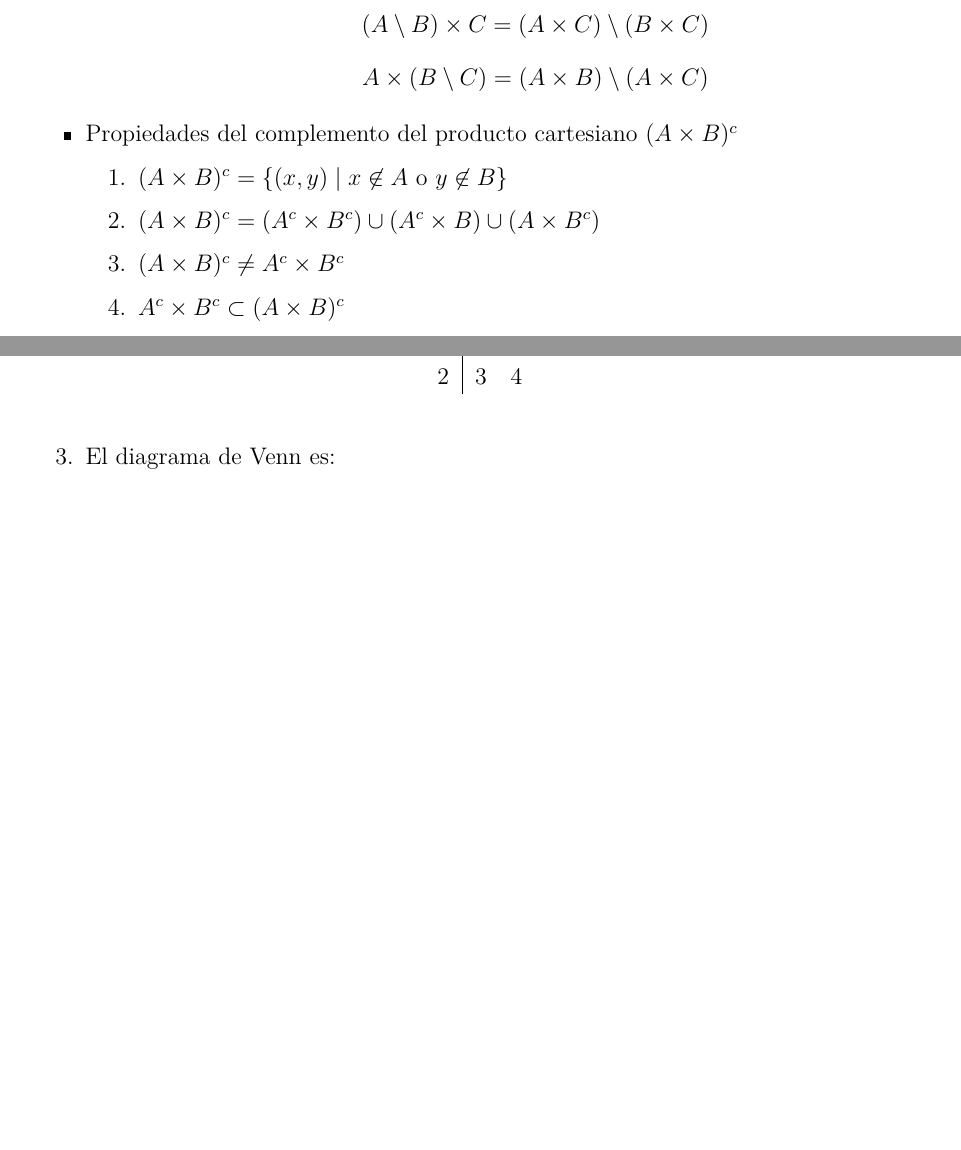
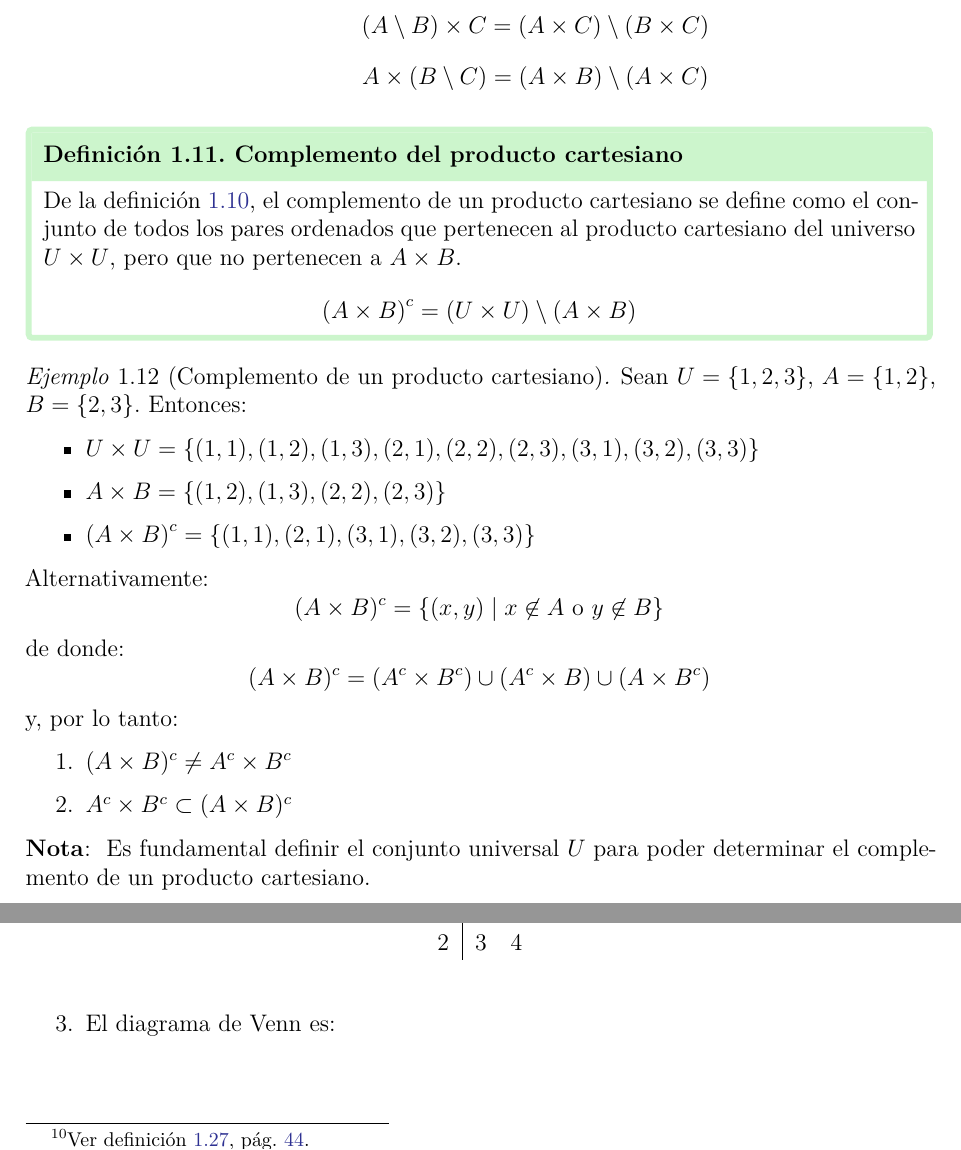
Before and after one commit to fredyGabriel/algebra-moderna, a LaTeX thesis (MisApuntesAM.tex, which reads chapters/setsNfunctions.tex): two parts of pages 15 and 27 of 153, joined at a grey line, cut so that both start at the same text, the shorter picture padded with empty space. The pictures show the PDF file out/MisApuntesAM.pdf that the author committed with the source.

Commit message:
Complemento producto cartesiano

```diff
--- a/chapters/setsNfunctions.tex
+++ b/chapters/setsNfunctions.tex
@@ -507,4 +507,14 @@ El \gls{venn} es una representación visual de los conjuntos utilizando diagrama
 	\[ A \times (B \setminus C) = (A \times B) \setminus (A \times C) \]
 	\end{enumerate}
 
-	\item Propiedades del complemento del producto cartesiano \( (A \times B)^c \)
+	\end{itemize}
+	\begin{fmd-definition}[Complemento del producto cartesiano]
+
+	De la definición \ref{def:producto_cartesiano}, el complemento de un producto cartesiano se define como el conjunto de todos los pares ordenados que pertenecen al producto cartesiano del universo $U \times U$, pero que no pertenecen a $A \times B$.
+	\[ \left(A \times B\right)^c = \left(U \times U\right) \setminus \left( A \times B \right) \]
+	\end{fmd-definition}
+	\begin{example}[Complemento de un producto cartesiano]
+
+		Sean \( U = \{ 1, 2, 3 \} \), \( A = \{ 1, 2 \} \), \( B = \{2, 3\} \). Entonces:
+		\begin{itemize}
+			\item $U \times U = \{ (1, 1), (1,2), (1,3), (2, 1), (2,2), (2, 3), (3,1), (3,2), (3,3) \}$
@@ -511,10 +526,16 @@ El \gls{venn} es una representación visual de los conjuntos utilizando diagrama
+	Alternativamente:
+	\[(A \times B)^c = \{ (x, y) \mid x \not \in A \text{ o } y \not \in B \}\]
+	de donde:
+	\[ (A \times B)^c = (A^c \times B^c) \cup (A^c \times B) \cup (A \times B^c) \]
+	y, por lo tanto:
 	\begin{enumerate}
-		\item \( (A \times B)^c = \{ (x, y) \mid x \not \in A \text{ o } y \not \in B \} \)
-		\item \( (A \times B)^c = (A^c \times B^c) \cup (A^c \times B) \cup (A \times B^c) \)
 		\item \( (A \times B)^c \neq A^c \times B^c \)
 		\item \(A^c \times B^c  \subset (A \times B)^c\)
 	\end{enumerate}
-\end{itemize}
+
+\begin{lgnote}
+	Es fundamental definir el conjunto universal $U$ para poder determinar el complemento de un producto cartesiano.
+\end{lgnote}
 
 
 \subsection{Álgebra de conjuntos} \label{sec:algebra_conjuntos}
```
Also changed, not shown: out/MisApuntesAM.pdf, chapters/setsNfunctions.tex (7 more changed lines).
